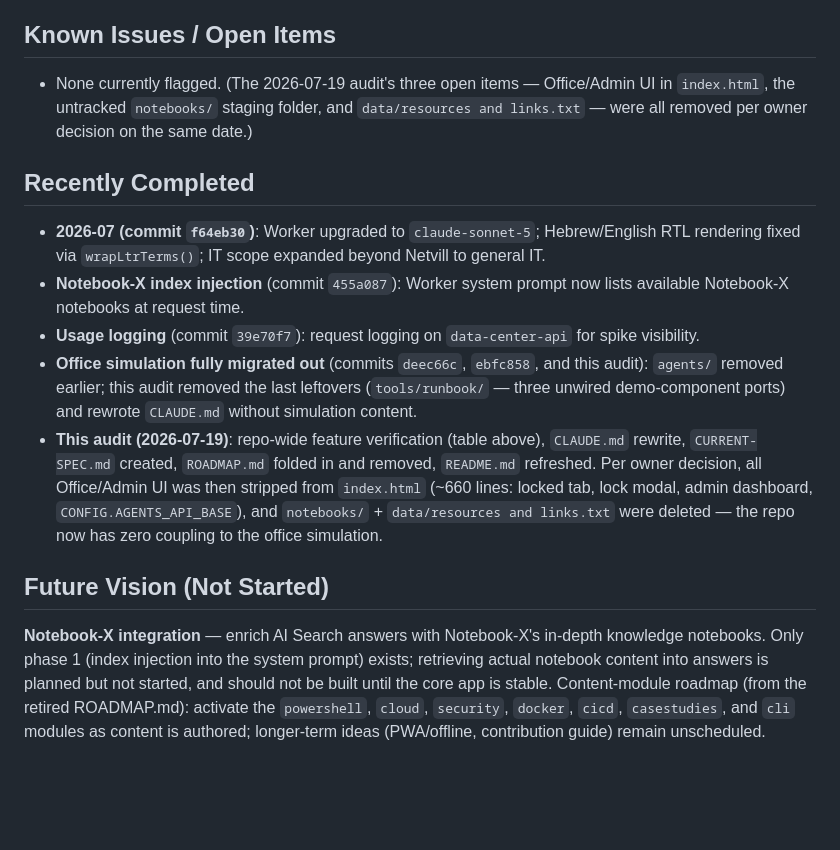
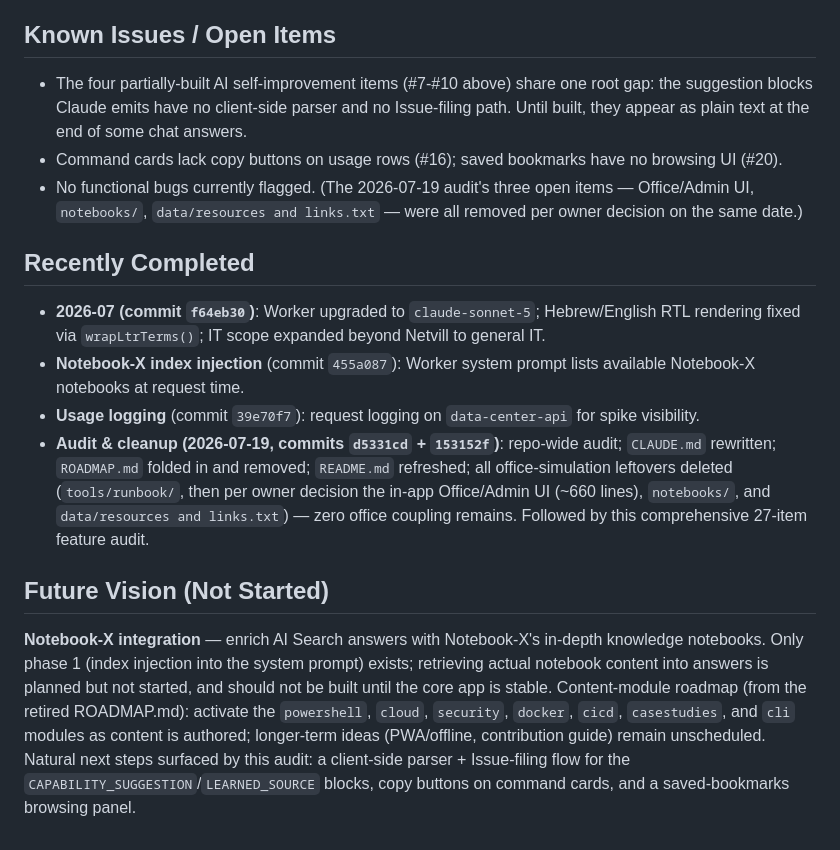
Before and after one commit to avivnofar/data-center, a Markdown page: CURRENT-SPEC.md, the part around one of its changes. Drawn GitHub-style; blank space fills up the shorter version.

```diff
--- a/CURRENT-SPEC.md
+++ b/CURRENT-SPEC.md
@@ -104,10 +135,15 @@ needed) and validated by `.github/scripts/validate-json.js`.
 
 ## Known Issues / Open Items
 
-- None currently flagged. (The 2026-07-19 audit's three open items —
-  Office/Admin UI in `index.html`, the untracked `notebooks/` staging
-  folder, and `data/resources and links.txt` — were all removed per owner
-  decision on the same date.)
+- The four partially-built AI self-improvement items (#7-#10 above) share
+  one root gap: the suggestion blocks Claude emits have no client-side
+  parser and no Issue-filing path. Until built, they appear as plain text
+  at the end of some chat answers.
+- Command cards lack copy buttons on usage rows (#16); saved bookmarks
+  have no browsing UI (#20).
+- No functional bugs currently flagged. (The 2026-07-19 audit's three
+  open items — Office/Admin UI, `notebooks/`, `data/resources and
+  links.txt` — were all removed per owner decision on the same date.)
 
 ## Recently Completed
 
@@ -115,20 +151,16 @@ needed) and validated by `.github/scripts/validate-json.js`.
   Hebrew/English RTL rendering fixed via `wrapLtrTerms()`; IT scope
   expanded beyond Netvill to general IT.
 - **Notebook-X index injection** (commit `455a087`): Worker system prompt
-  now lists available Notebook-X notebooks at request time.
+  lists available Notebook-X notebooks at request time.
 - **Usage logging** (commit `39e70f7`): request logging on
   `data-center-api` for spike visibility.
-- **Office simulation fully migrated out** (commits `deec66c`, `ebfc858`,
-  and this audit): `agents/` removed earlier; this audit removed the last
-  leftovers (`tools/runbook/` — three unwired demo-component ports) and
-  rewrote `CLAUDE.md` without simulation content.
-- **This audit (2026-07-19)**: repo-wide feature verification (table
-  above), `CLAUDE.md` rewrite, `CURRENT-SPEC.md` created, `ROADMAP.md`
-  folded in and removed, `README.md` refreshed. Per owner decision, all
-  Office/Admin UI was then stripped from `index.html` (~660 lines: locked
-  tab, lock modal, admin dashboard, `CONFIG.AGENTS_API_BASE`), and
-  `notebooks/` + `data/resources and links.txt` were deleted — the repo
-  now has zero coupling to the office simulation.
+- **Audit & cleanup (2026-07-19, commits `d5331cd` + `153152f`)**:
+  repo-wide audit; `CLAUDE.md` rewritten; `ROADMAP.md` folded in and
+  removed; `README.md` refreshed; all office-simulation leftovers deleted
+  (`tools/runbook/`, then per owner decision the in-app Office/Admin UI
+  (~660 lines), `notebooks/`, and `data/resources and links.txt`) — zero
+  office coupling remains. Followed by this comprehensive 27-item
+  feature audit.
 
 ## Future Vision (Not Started)
 
@@ -136,7 +168,10 @@ needed) and validated by `.github/scripts/validate-json.js`.
 in-depth knowledge notebooks. Only phase 1 (index injection into the
 system prompt) exists; retrieving actual notebook content into answers is
 planned but not started, and should not be built until the core app is
-stable. Content-module roadmap (from the retired ROADMAP.md): activate the
-`powershell`, `cloud`, `security`, `docker`, `cicd`, `casestudies`, and
-`cli` modules as content is authored; longer-term ideas (PWA/offline,
-contribution guide) remain unscheduled.
+stable. Content-module roadmap (from the retired ROADMAP.md): activate
+the `powershell`, `cloud`, `security`, `docker`, `cicd`, `casestudies`,
+and `cli` modules as content is authored; longer-term ideas (PWA/offline,
+contribution guide) remain unscheduled. Natural next steps surfaced by
+this audit: a client-side parser + Issue-filing flow for the
+`CAPABILITY_SUGGESTION`/`LEARNED_SOURCE` blocks, copy buttons on command
+cards, and a saved-bookmarks browsing panel.
```
Also changed, not shown: other parts of CURRENT-SPEC.md (+66 -35 lines), CLAUDE.md (+13 -5 lines).
